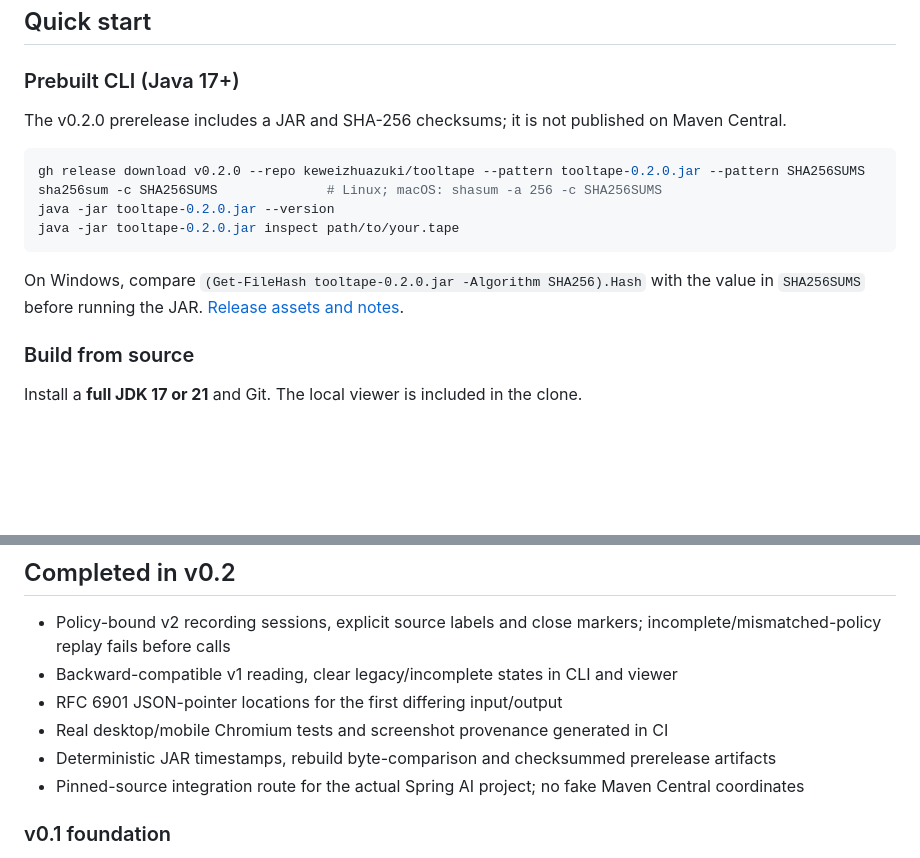
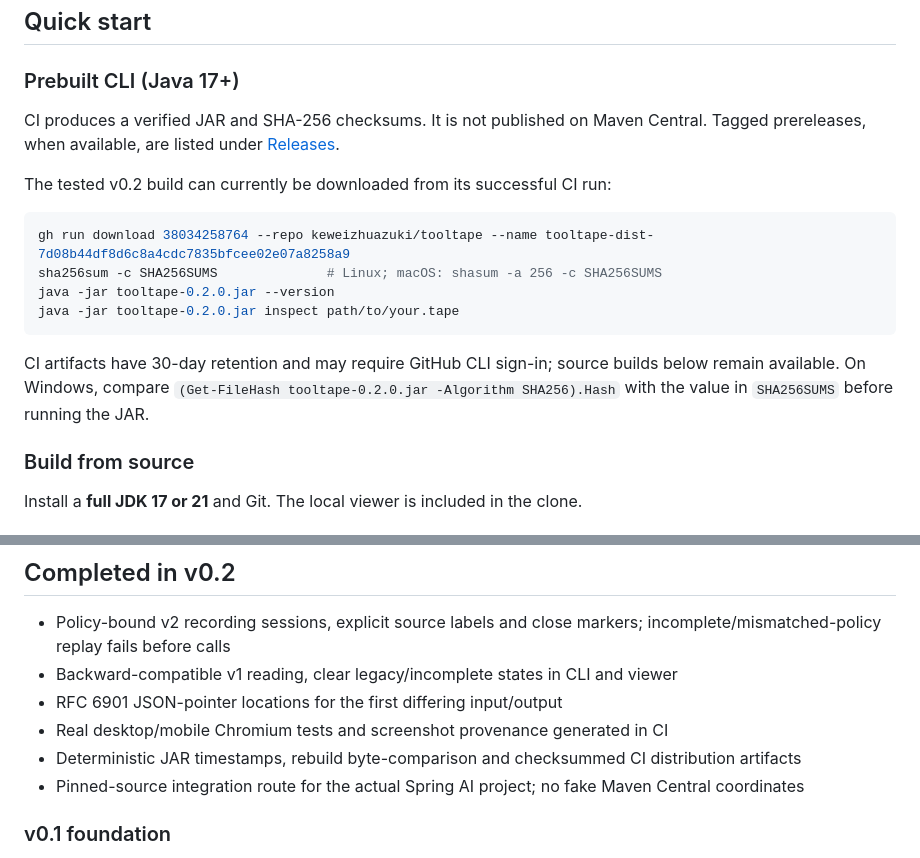
Before and after one commit to keweizhuazuki/tooltape, a Markdown page: README.md, 2 parts joined by grey strips. Rendered like a GitHub page; blank space fills up the shorter version.

````diff
--- a/README.md
+++ b/README.md
@@ -45,16 +45,18 @@ The mobile image is browser emulation, not a physical-device claim. PNGs are dir
 
 ### Prebuilt CLI (Java 17+)
 
-The v0.2.0 prerelease includes a JAR and SHA-256 checksums; it is not published on Maven Central.
+CI produces a verified JAR and SHA-256 checksums. It is not published on Maven Central. Tagged prereleases, when available, are listed under [Releases](https://github.com/keweizhuazuki/tooltape/releases).
+
+The tested v0.2 build can currently be downloaded from its successful CI run:
 
 ```sh
-gh release download v0.2.0 --repo keweizhuazuki/tooltape --pattern tooltape-0.2.0.jar --pattern SHA256SUMS
+gh run download 38034258764 --repo keweizhuazuki/tooltape --name tooltape-dist-7d08b44df8d6c8a4cdc7835bfcee02e07a8258a9
 sha256sum -c SHA256SUMS              # Linux; macOS: shasum -a 256 -c SHA256SUMS
 java -jar tooltape-0.2.0.jar --version
 java -jar tooltape-0.2.0.jar inspect path/to/your.tape
 ```
 
-On Windows, compare `(Get-FileHash tooltape-0.2.0.jar -Algorithm SHA256).Hash` with the value in `SHA256SUMS` before running the JAR. [Release assets and notes](https://github.com/keweizhuazuki/tooltape/releases/tag/v0.2.0).
+CI artifacts have 30-day retention and may require GitHub CLI sign-in; source builds below remain available. On Windows, compare `(Get-FileHash tooltape-0.2.0.jar -Algorithm SHA256).Hash` with the value in `SHA256SUMS` before running the JAR.
 
 ### Build from source
 
@@ -155,7 +157,7 @@ Open [viewer/index.html](viewer/index.html) from your local clone. Choose a `.ta
 - Backward-compatible v1 reading, clear legacy/incomplete states in CLI and viewer
 - RFC 6901 JSON-pointer locations for the first differing input/output
 - Real desktop/mobile Chromium tests and screenshot provenance generated in CI
-- Deterministic JAR timestamps, rebuild byte-comparison and checksummed prerelease artifacts
+- Deterministic JAR timestamps, rebuild byte-comparison and checksummed CI distribution artifacts
 - Pinned-source integration route for the actual Spring AI project; no fake Maven Central coordinates
 
 ### v0.1 foundation
````
Also changed, not shown: README.zh-CN.md (+6 -4 lines).
